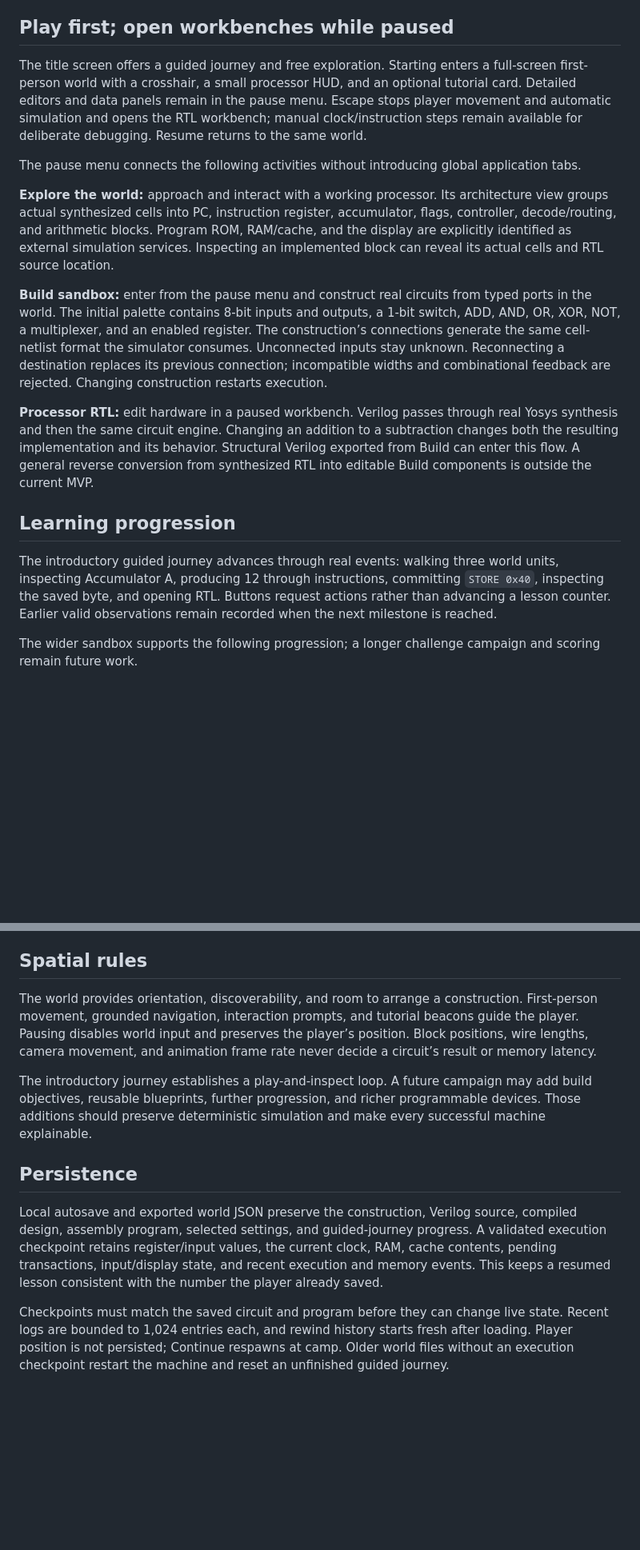
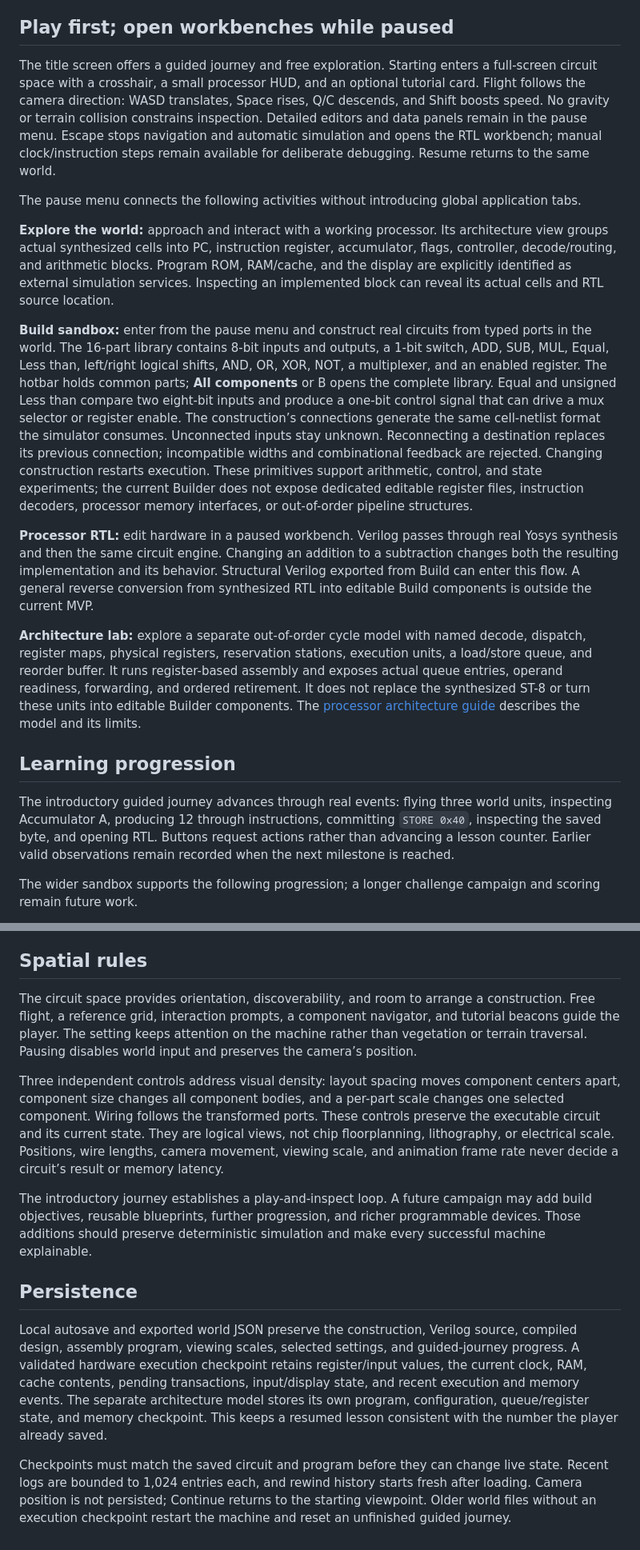
Before and after one commit to toanminhbui/silicon-trails, a Markdown page: docs/design.md, 2 parts joined by grey strips. Shown: that part at 80% size. Drawn GitHub-style; blank space fills up the shorter version.

```diff
--- a/docs/design.md
+++ b/docs/design.md
@@ -19,19 +19,21 @@ The first complete processor is an 8-bit accumulator machine, **ST-8**. Its smal
 
 ## Play first; open workbenches while paused
 
-The title screen offers a guided journey and free exploration. Starting enters a full-screen first-person world with a crosshair, a small processor HUD, and an optional tutorial card. Detailed editors and data panels remain in the pause menu. Escape stops player movement and automatic simulation and opens the RTL workbench; manual clock/instruction steps remain available for deliberate debugging. Resume returns to the same world.
+The title screen offers a guided journey and free exploration. Starting enters a full-screen circuit space with a crosshair, a small processor HUD, and an optional tutorial card. Flight follows the camera direction: WASD translates, Space rises, Q/C descends, and Shift boosts speed. No gravity or terrain collision constrains inspection. Detailed editors and data panels remain in the pause menu. Escape stops navigation and automatic simulation and opens the RTL workbench; manual clock/instruction steps remain available for deliberate debugging. Resume returns to the same world.
 
 The pause menu connects the following activities without introducing global application tabs.
 
 **Explore the world:** approach and interact with a working processor. Its architecture view groups actual synthesized cells into PC, instruction register, accumulator, flags, controller, decode/routing, and arithmetic blocks. Program ROM, RAM/cache, and the display are explicitly identified as external simulation services. Inspecting an implemented block can reveal its actual cells and RTL source location.
 
-**Build sandbox:** enter from the pause menu and construct real circuits from typed ports in the world. The initial palette contains 8-bit inputs and outputs, a 1-bit switch, ADD, AND, OR, XOR, NOT, a multiplexer, and an enabled register. The construction’s connections generate the same cell-netlist format the simulator consumes. Unconnected inputs stay unknown. Reconnecting a destination replaces its previous connection; incompatible widths and combinational feedback are rejected. Changing construction restarts execution.
+**Build sandbox:** enter from the pause menu and construct real circuits from typed ports in the world. The 16-part library contains 8-bit inputs and outputs, a 1-bit switch, ADD, SUB, MUL, Equal, Less than, left/right logical shifts, AND, OR, XOR, NOT, a multiplexer, and an enabled register. The hotbar holds common parts; **All components** or B opens the complete library. Equal and unsigned Less than compare two eight-bit inputs and produce a one-bit control signal that can drive a mux selector or register enable. The construction’s connections generate the same cell-netlist format the simulator consumes. Unconnected inputs stay unknown. Reconnecting a destination replaces its previous connection; incompatible widths and combinational feedback are rejected. Changing construction restarts execution. These primitives support arithmetic, control, and state experiments; the current Builder does not expose dedicated editable register files, instruction decoders, processor memory interfaces, or out-of-order pipeline structures.
 
 **Processor RTL:** edit hardware in a paused workbench. Verilog passes through real Yosys synthesis and then the same circuit engine. Changing an addition to a subtraction changes both the resulting implementation and its behavior. Structural Verilog exported from Build can enter this flow. A general reverse conversion from synthesized RTL into editable Build components is outside the current MVP.
 
+**Architecture lab:** explore a separate out-of-order cycle model with named decode, dispatch, register maps, physical registers, reservation stations, execution units, a load/store queue, and reorder buffer. It runs register-based assembly and exposes actual queue entries, operand readiness, forwarding, and ordered retirement. It does not replace the synthesized ST-8 or turn these units into editable Builder components. The [processor architecture guide](processor-architecture.md) describes the model and its limits.
+
 ## Learning progression
 
-The introductory guided journey advances through real events: walking three world units, inspecting Accumulator A, producing 12 through instructions, committing `STORE 0x40`, inspecting the saved byte, and opening RTL. Buttons request actions rather than advancing a lesson counter. Earlier valid observations remain recorded when the next milestone is reached.
+The introductory guided journey advances through real events: flying three world units, inspecting Accumulator A, producing 12 through instructions, committing `STORE 0x40`, inspecting the saved byte, and opening RTL. Buttons request actions rather than advancing a lesson counter. Earlier valid observations remain recorded when the next milestone is reached.
 
 The wider sandbox supports the following progression; a longer challenge campaign and scoring remain future work.
 
@@ -71,12 +73,14 @@ Future challenge checking should use the same principle: test the player’s act
 
 ## Spatial rules
 
-The world provides orientation, discoverability, and room to arrange a construction. First-person movement, grounded navigation, interaction prompts, and tutorial beacons guide the player. Pausing disables world input and preserves the player’s position. Block positions, wire lengths, camera movement, and animation frame rate never decide a circuit’s result or memory latency.
+The circuit space provides orientation, discoverability, and room to arrange a construction. Free flight, a reference grid, interaction prompts, a component navigator, and tutorial beacons guide the player. The setting keeps attention on the machine rather than vegetation or terrain traversal. Pausing disables world input and preserves the camera’s position.
+
+Three independent controls address visual density: layout spacing moves component centers apart, component size changes all component bodies, and a per-part scale changes one selected component. Wiring follows the transformed ports. These controls preserve the executable circuit and its current state. They are logical views, not chip floorplanning, lithography, or electrical scale. Positions, wire lengths, camera movement, viewing scale, and animation frame rate never decide a circuit’s result or memory latency.
 
 The introductory journey establishes a play-and-inspect loop. A future campaign may add build objectives, reusable blueprints, further progression, and richer programmable devices. Those additions should preserve deterministic simulation and make every successful machine explainable.
 
 ## Persistence
 
-Local autosave and exported world JSON preserve the construction, Verilog source, compiled design, assembly program, selected settings, and guided-journey progress. A validated execution checkpoint retains register/input values, the current clock, RAM, cache contents, pending transactions, input/display state, and recent execution and memory events. This keeps a resumed lesson consistent with the number the player already saved.
+Local autosave and exported world JSON preserve the construction, Verilog source, compiled design, assembly program, viewing scales, selected settings, and guided-journey progress. A validated hardware execution checkpoint retains register/input values, the current clock, RAM, cache contents, pending transactions, input/display state, and recent execution and memory events. The separate architecture model stores its own program, configuration, queue/register state, and memory checkpoint. This keeps a resumed lesson consistent with the number the player already saved.
 
-Checkpoints must match the saved circuit and program before they can change live state. Recent logs are bounded to 1,024 entries each, and rewind history starts fresh after loading. Player position is not persisted; Continue respawns at camp. Older world files without an execution checkpoint restart the machine and reset an unfinished guided journey.
+Checkpoints must match the saved circuit and program before they can change live state. Recent logs are bounded to 1,024 entries each, and rewind history starts fresh after loading. Camera position is not persisted; Continue returns to the starting viewpoint. Older world files without an execution checkpoint restart the machine and reset an unfinished guided journey.
```
Also changed, not shown: other parts of docs/design.md (+1 -1 lines), README.md (+19 -9 lines), docs/processor-architecture.md (added, +74 -0 lines), docs/simulator.md (+3 -1 lines), docs/images/gameplay.png, 1 other file.
